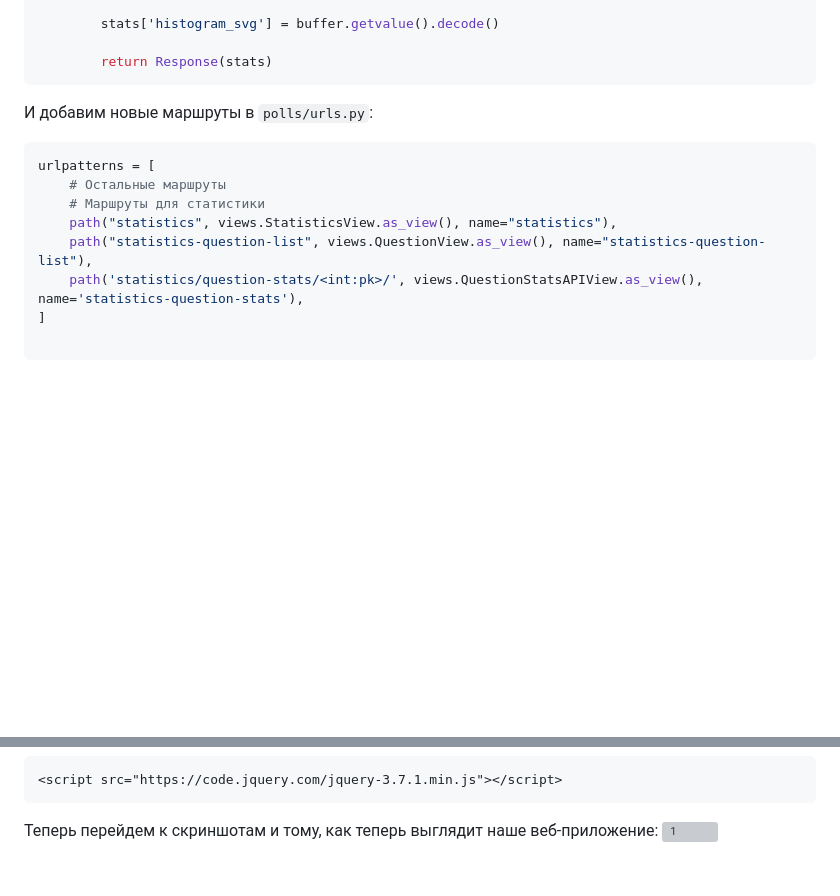
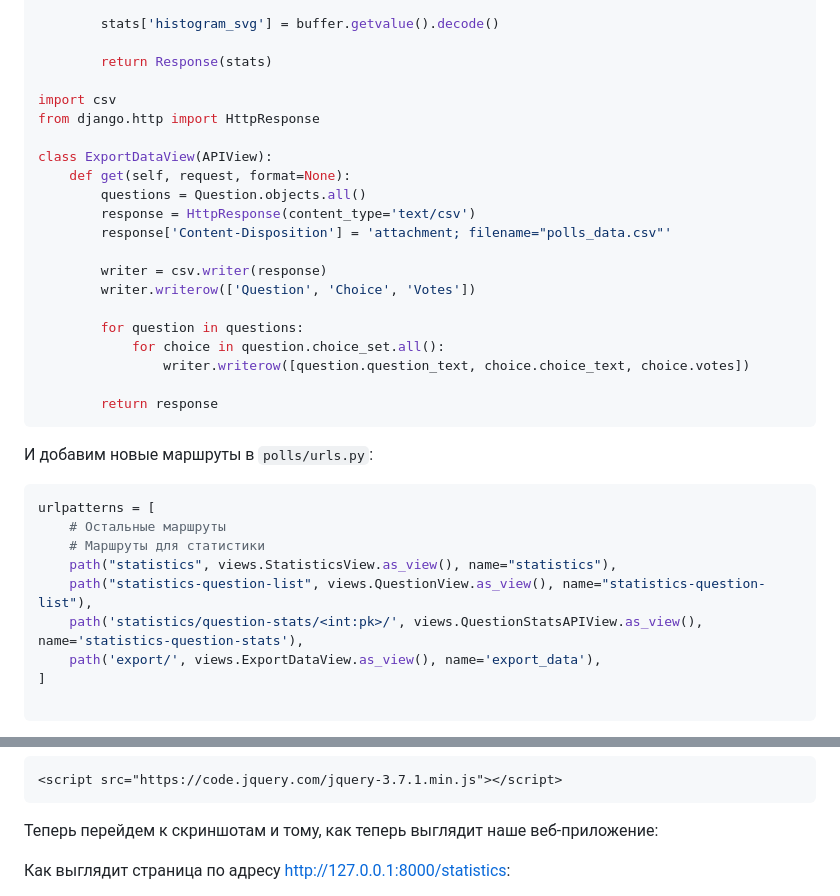
Before and after one commit to MarinaVasilevaIVT/django_project4, a Markdown page: README.md, 2 parts joined by grey strips. GitHub-like rendering; blank space fills up the shorter version; grey boxes are pictures that could not be loaded.

````diff
--- a/README.md
+++ b/README.md
@@ -144,6 +144,24 @@ class QuestionStatsAPIView(APIView):
         stats['histogram_svg'] = buffer.getvalue().decode()
 
         return Response(stats)
+
+import csv
+from django.http import HttpResponse
+
+class ExportDataView(APIView):
+    def get(self, request, format=None):
+        questions = Question.objects.all()
+        response = HttpResponse(content_type='text/csv')
+        response['Content-Disposition'] = 'attachment; filename="polls_data.csv"'
+
+        writer = csv.writer(response)
+        writer.writerow(['Question', 'Choice', 'Votes'])
+
+        for question in questions:
+            for choice in question.choice_set.all():
+                writer.writerow([question.question_text, choice.choice_text, choice.votes])
+
+        return response
 ```
 
 И добавим новые маршруты в ```polls/urls.py```:
@@ -155,6 +173,7 @@ urlpatterns = [
     path("statistics", views.StatisticsView.as_view(), name="statistics"),
     path("statistics-question-list", views.QuestionView.as_view(), name="statistics-question-list"),
     path('statistics/question-stats/<int:pk>/', views.QuestionStatsAPIView.as_view(), name='statistics-question-stats'),
+    path('export/', views.ExportDataView.as_view(), name='export_data'),
 ]
 
 ```
@@ -342,4 +361,7 @@ $(document).ready(function() {
 ```
 
 Теперь перейдем к скриншотам и тому, как теперь выглядит наше веб-приложение:
+
+Как выглядит страница по адресу http://127.0.0.1:8000/statistics:
+
 ![1](images/1.png)
````
Also changed, not shown: other parts of README.md (+20 -0 lines).
